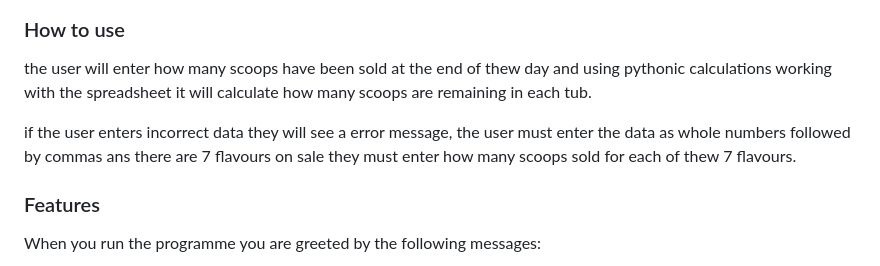
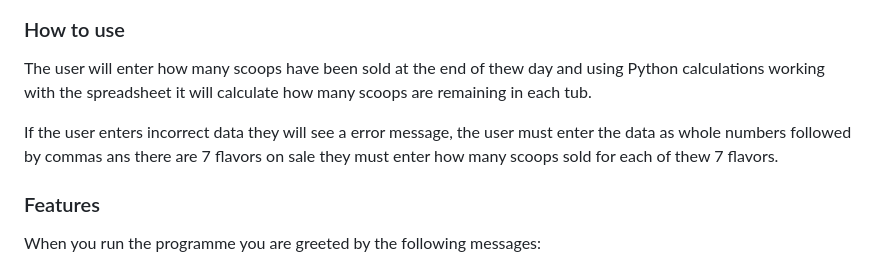
Before and after one commit to Code-Institute-Submissions/MrFogg866-project-3_OctResub2, a Markdown page: README.md, the part around the change printed below. GitHub-like rendering.

```diff
--- a/README.md
+++ b/README.md
@@ -14,9 +12,9 @@ Each tub is 10kg and each scoop is 55 grams meaning that you can get 181 scoops
 
 ### How to use
 
-the user will enter how many scoops have been sold at the end of thew day and using pythonic calculations working with the spreadsheet it will calculate how many scoops are remaining in each tub.
+The user will enter how many scoops have been sold at the end of thew day and using Python calculations working with the spreadsheet it will calculate how many scoops are remaining in each tub.
 
-if the user enters incorrect data they will see a error message, the user must enter the data as whole numbers followed by commas ans there are 7 flavours on sale they must enter how many scoops sold for each of thew 7 flavours.
+If the user enters incorrect data they will see a error message, the user must enter the data as whole numbers followed by commas ans there are 7 flavors on sale they must enter how many scoops sold for each of thew 7 flavors.
 
 ### Features
 
```
Also changed, not shown: other parts of README.md (+56 -16 lines), assets/images/manual-test1.png (added), assets/images/manual-test2.png (added), assets/images/manual-test3.png (added), 1 other file.
